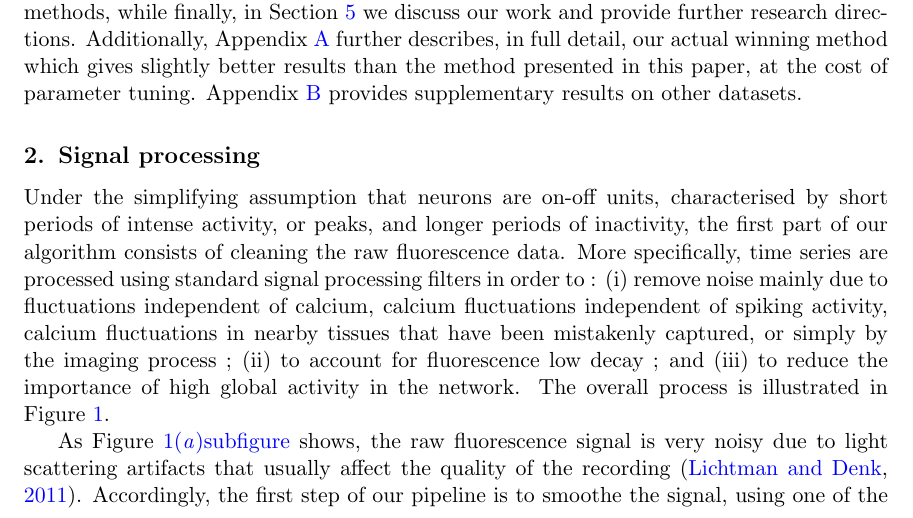
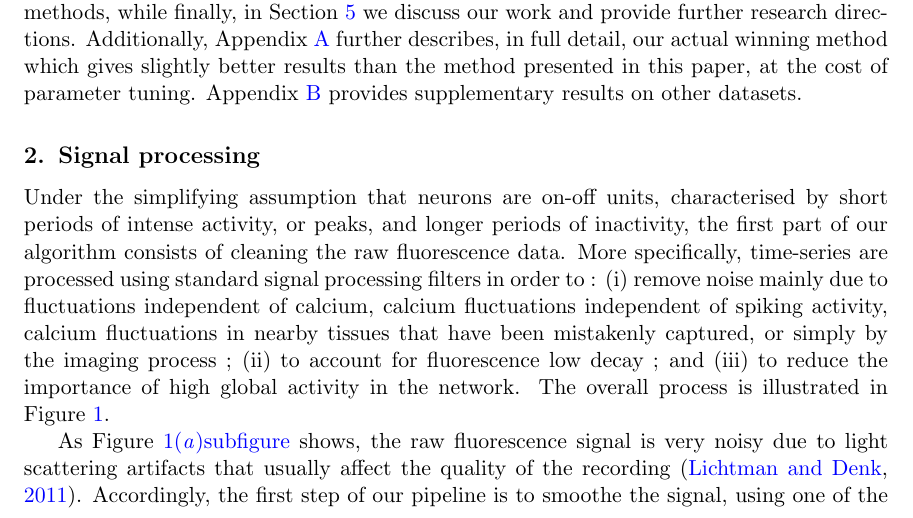
Before and after one commit to asutera/paper-connectomics, a LaTeX thesis (article.tex): part of page 2 of 13, cut so that both start at the same text. Compiled offline with pdfLaTeX.

Commit message:
miss one hyphen

```diff
--- a/article.tex
+++ b/article.tex
@@ -89,7 +89,7 @@ Under the simplifying assumption that neurons are on-off units, characterised
 by short periods of intense activity, or peaks, and longer periods of
 inactivity, the first part of our algorithm consists of cleaning the raw
 fluorescence data.
-More specifically, time series are processed using standard
+More specifically, time-series are processed using standard
 signal processing filters in order to : (i) remove noise mainly due to fluctuations independent of calcium, calcium fluctuations independent of spiking activity, calcium fluctuations in nearby tissues that have been mistakenly captured, or simply by the imaging process ; (ii) to account for fluorescence low decay ; and (iii) to reduce the importance of
 high global activity in the network. The overall process is illustrated in
 Figure~\ref{fig:filtered-signal}.
```
